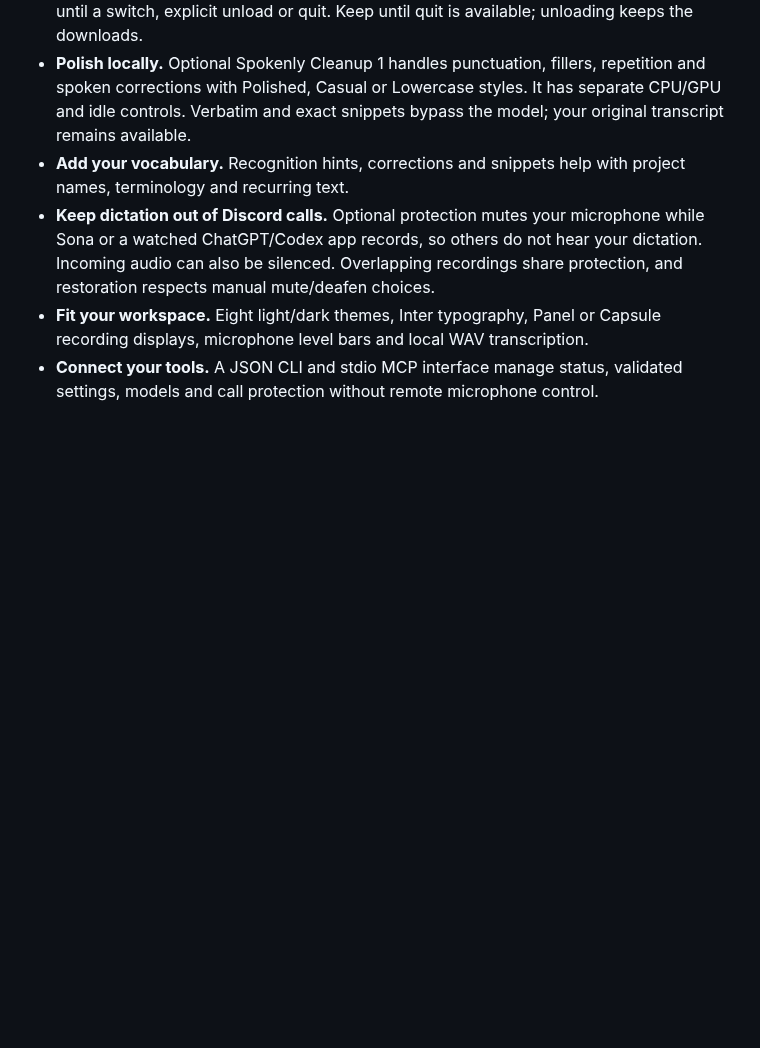
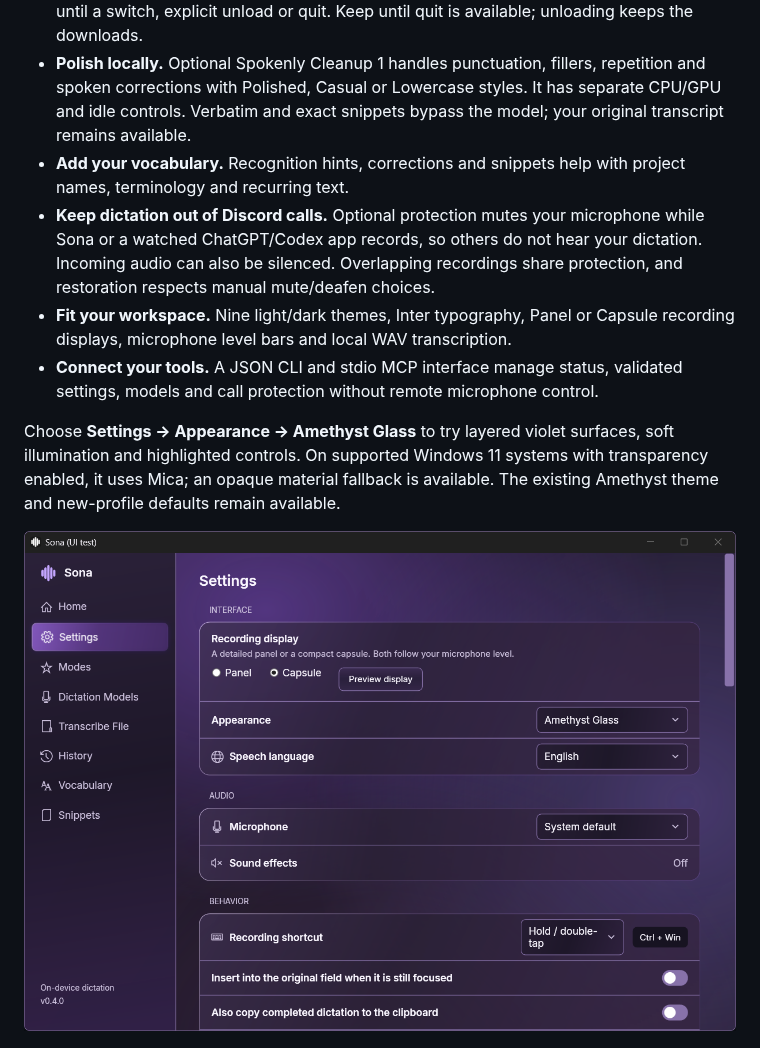
Before and after one commit to JhinxDev/Sona, a Markdown page: README.md, the part around the change. Rendered like a GitHub page; pictures changed too: docs/images/sona-amethyst-glass.png (added); blank space fills up the shorter version.

Commit message:
Add optional Amethyst Glass material theme

```diff
--- a/README.md
+++ b/README.md
@@ -44,10 +44,17 @@ Screenshots use the real 0.4.0 interface with an isolated profile and synthetic
   Sona or a watched ChatGPT/Codex app records, so others do not hear your
   dictation. Incoming audio can also be silenced. Overlapping recordings share
   protection, and restoration respects manual mute/deafen choices.
-- **Fit your workspace.** Eight light/dark themes, Inter typography, Panel or
+- **Fit your workspace.** Nine light/dark themes, Inter typography, Panel or
   Capsule recording displays, microphone level bars and local WAV transcription.
 - **Connect your tools.** A JSON CLI and stdio MCP interface manage status,
   validated settings, models and call protection without remote microphone control.
+
+Choose **Settings → Appearance → Amethyst Glass** to try layered violet surfaces,
+soft illumination and highlighted controls. On supported Windows 11 systems with
+transparency enabled, it uses Mica; an opaque material fallback is available.
+The existing Amethyst theme and new-profile defaults remain available.
+
+![Amethyst Glass appearance in a synthetic native demo](docs/images/sona-amethyst-glass.png)
 
 ![Parakeet and Whisper model choices](docs/images/sona-models.png)
 
```
Also changed, not shown: docs/PREVIEW-VALIDATION.md (+15 -0 lines), 8 other files.
